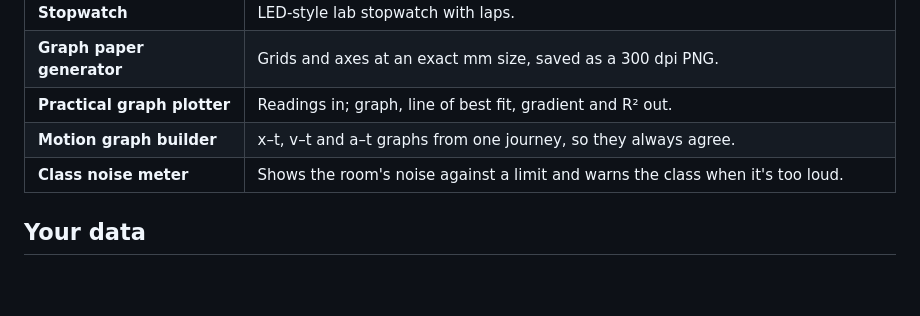
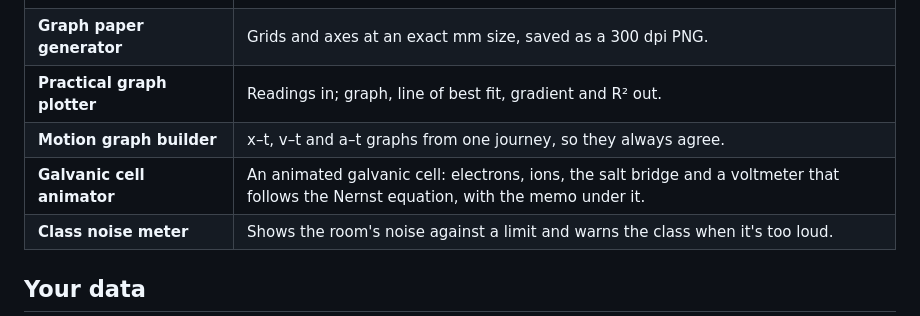
Before and after one commit to J4ckR4bbit/ClassKernel, a Markdown page: README.md, the part around the change. Rendered like a GitHub page; blank space fills up the shorter version.

```diff
--- a/README.md
+++ b/README.md
@@ -44,6 +44,7 @@ the light colours.
 | **Graph paper generator** | Grids and axes at an exact mm size, saved as a 300 dpi PNG. |
 | **Practical graph plotter** | Readings in; graph, line of best fit, gradient and R² out. |
 | **Motion graph builder** | x–t, v–t and a–t graphs from one journey, so they always agree. |
+| **Galvanic cell animator** | An animated galvanic cell: electrons, ions, the salt bridge and a voltmeter that follows the Nernst equation, with the memo under it. |
 | **Class noise meter** | Shows the room's noise against a limit and warns the class when it's too loud. |
 
 ## Your data
```
Also changed, not shown: docs/README.md (+1 -1 lines), docs/user-guide/09-teaching-tools.md (+49 -0 lines), docs/images/galvanic-cell.png (added), 10 other files.
